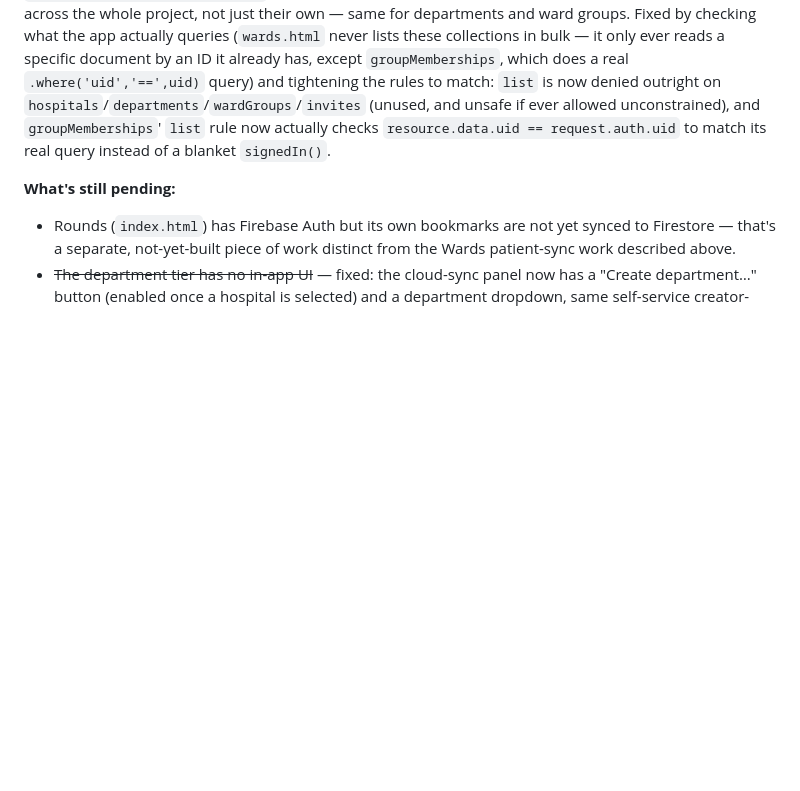
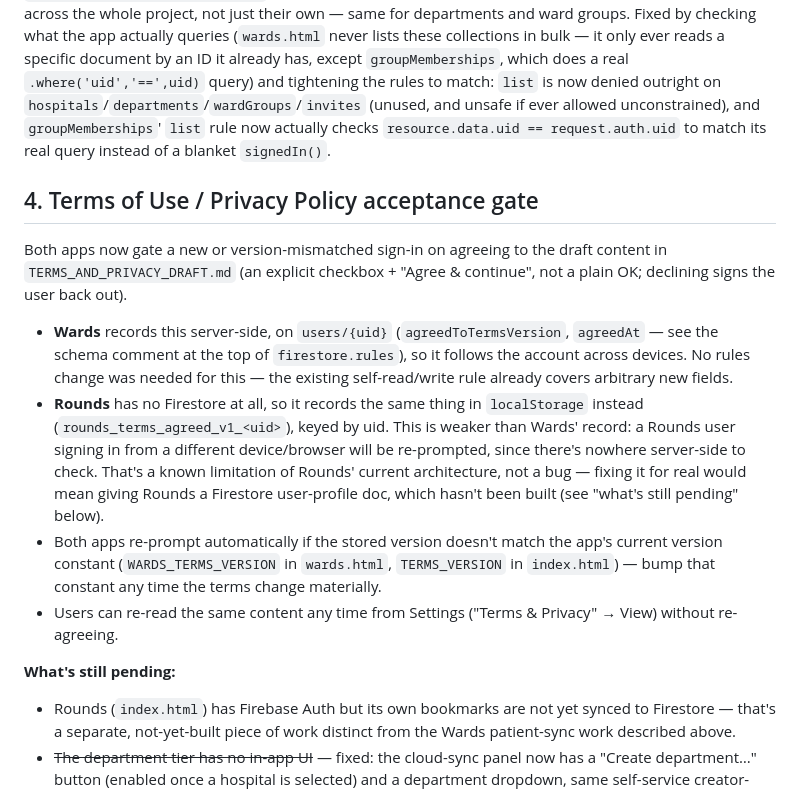
Before and after one commit to mohammednab50-ship-it/ro, a Markdown page: README-FIRESTORE-SETUP.md, the part around the change. Drawn GitHub-style; blank space fills up the shorter version.

Commit message:
README-FIRESTORE-SETUP: document the Terms/Privacy acceptance gate
Notes where each app records agreement (Wards: users/{uid} in
Firestore; Rounds: localStorage, since it has no backend) and how
version-bump re-prompting works.

Co-Authored-By: Claude Sonnet 5 <noreply@anthropic.com>
Claude-Session: https://claude.ai/code/session_01YHwgucTGo9G6jy9BaXSyMe

```diff
--- a/README-FIRESTORE-SETUP.md
+++ b/README-FIRESTORE-SETUP.md
@@ -114,6 +114,30 @@ is now denied outright on `hospitals`/`departments`/`wardGroups`/`invites`
 `list` rule now actually checks `resource.data.uid == request.auth.uid` to
 match its real query instead of a blanket `signedIn()`.
 
+## 4. Terms of Use / Privacy Policy acceptance gate
+
+Both apps now gate a new or version-mismatched sign-in on agreeing to the
+draft content in `TERMS_AND_PRIVACY_DRAFT.md` (an explicit checkbox +
+"Agree & continue", not a plain OK; declining signs the user back out).
+
+- **Wards** records this server-side, on `users/{uid}` (`agreedToTermsVersion`,
+  `agreedAt` — see the schema comment at the top of `firestore.rules`), so it
+  follows the account across devices. No rules change was needed for this —
+  the existing self-read/write rule already covers arbitrary new fields.
+- **Rounds** has no Firestore at all, so it records the same thing in
+  `localStorage` instead (`rounds_terms_agreed_v1_<uid>`), keyed by uid. This
+  is weaker than Wards' record: a Rounds user signing in from a different
+  device/browser will be re-prompted, since there's nowhere server-side to
+  check. That's a known limitation of Rounds' current architecture, not a
+  bug — fixing it for real would mean giving Rounds a Firestore user-profile
+  doc, which hasn't been built (see "what's still pending" below).
+- Both apps re-prompt automatically if the stored version doesn't match the
+  app's current version constant (`WARDS_TERMS_VERSION` in `wards.html`,
+  `TERMS_VERSION` in `index.html`) — bump that constant any time the terms
+  change materially.
+- Users can re-read the same content any time from Settings ("Terms &
+  Privacy" → View) without re-agreeing.
+
 **What's still pending:**
 - Rounds (`index.html`) has Firebase Auth but its own bookmarks are not
   yet synced to Firestore — that's a separate, not-yet-built piece of work
```
